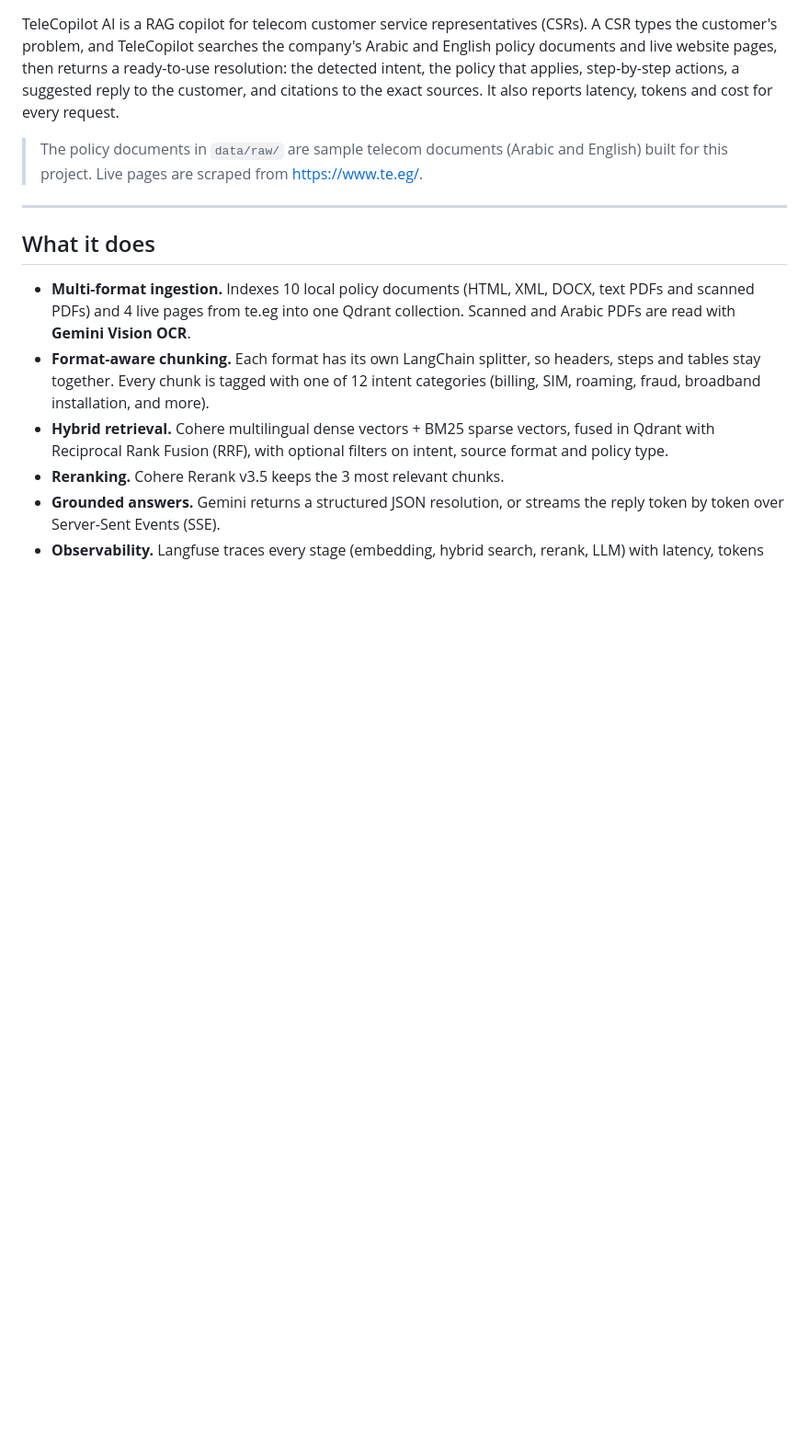
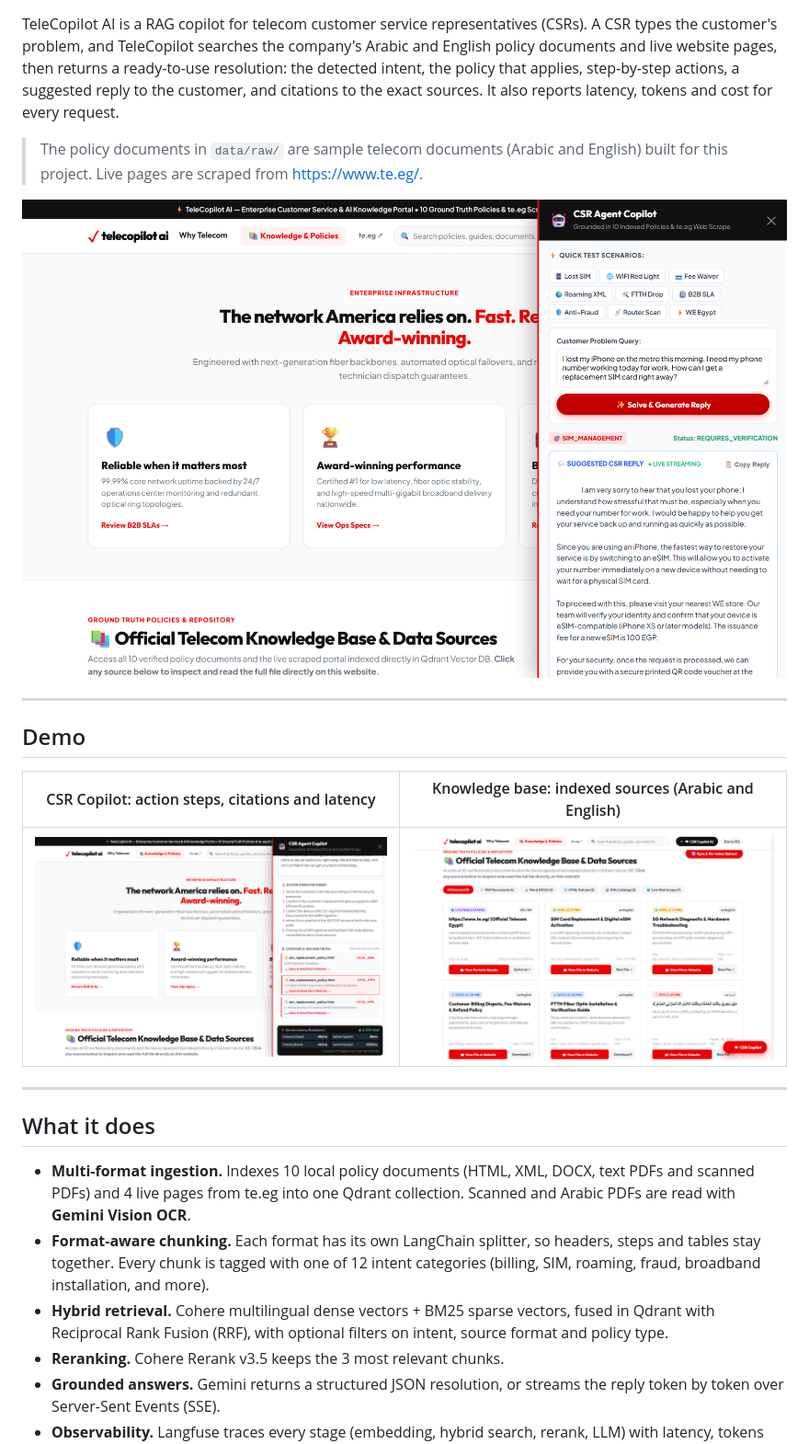
Before and after one commit to Ziadashraf301/TeleCopilot-AI, a Markdown page: README.md, the part around one of its changes. Shown at 92% size. Drawn GitHub-style; pictures changed too: docs/screenshots/02_knowledge_base.png (added), docs/screenshots/03_csr_copilot_answer.png (added), docs/screenshots/04_csr_copilot_citations.png (added); blank space fills up the shorter version.

```diff
--- a/README.md
+++ b/README.md
@@ -7,6 +7,16 @@ reply to the customer, and citations to the exact sources. It also reports laten
 
 > The policy documents in `data/raw/` are sample telecom documents (Arabic and English) built for this project.
 > Live pages are scraped from https://www.te.eg/.
+
+![CSR Copilot answering a lost-SIM case](docs/screenshots/03_csr_copilot_answer.png)
+
+---
+
+## Demo
+
+| CSR Copilot: action steps, citations and latency | Knowledge base: indexed sources (Arabic and English) |
+|---|---|
+| ![Action steps, citations and latency breakdown](docs/screenshots/04_csr_copilot_citations.png) | ![Knowledge base sources](docs/screenshots/02_knowledge_base.png) |
 
 ---
 
```
Also changed, not shown: other parts of README.md (+36 -1 lines), docs/screenshots/01_portal_home.png (added), 8 other files.
